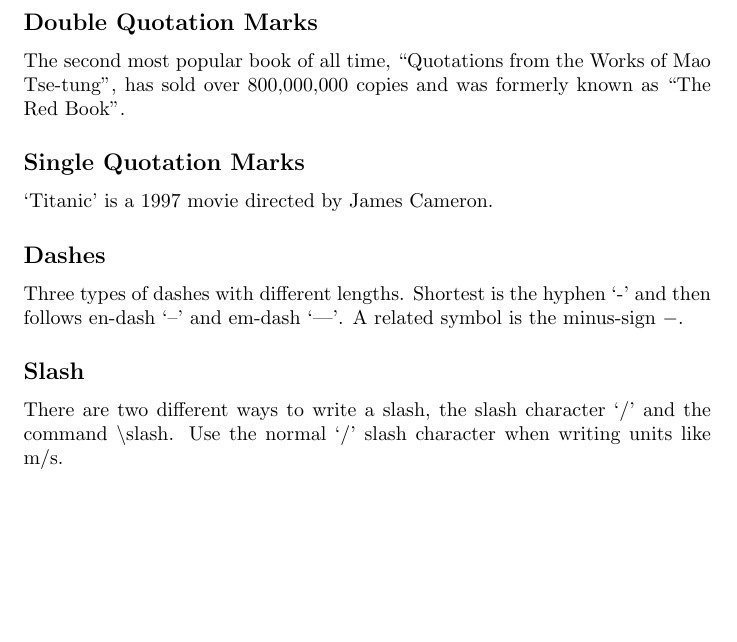
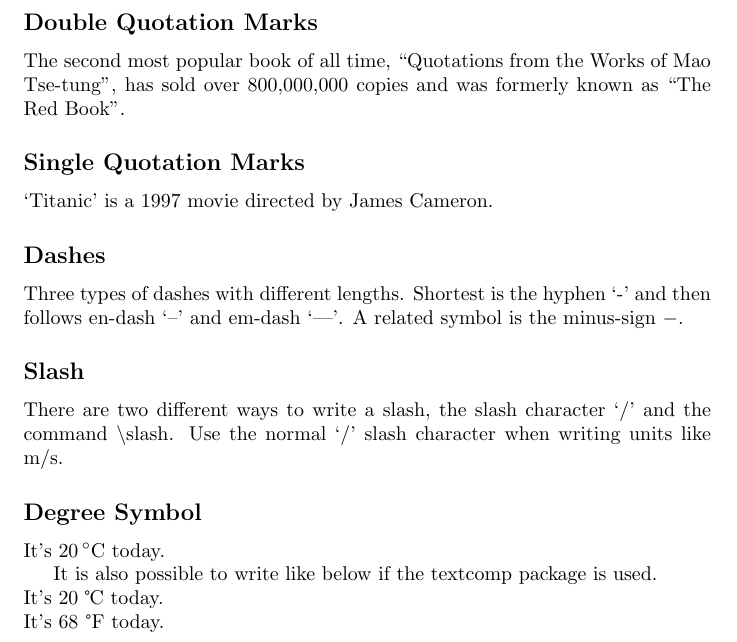
Before and after one commit to HenrikSamuelsson/LATEX-in-157-minutes, a LaTeX problem sheet (Examples/Section_02_04/Special Characters and Symbols.tex): part of the page, cut so that both start at the same text, the shorter picture padded with empty space. Compiled offline with pdfLaTeX.

Commit message:
Tested to write the degree symbol.

```diff
--- a/Examples/Section_02_04/Special Characters and Symbols.tex
+++ b/Examples/Section_02_04/Special Characters and Symbols.tex
@@ -1,4 +1,5 @@
 \documentclass{article}
+\usepackage{textcomp}
 \begin{document}
 
 \subsection*{Double Quotation Marks}
@@ -13,4 +14,11 @@ Three types of dashes with different lengths. Shortest is the hyphen `-' and the
 \subsection*{Slash}
 There are two different ways to write a slash, the slash character `/' and the command \textbackslash slash. Use the normal `/' slash character when writing units like m/s.
 
+\subsection*{Degree Symbol}
+It's $20\,^{\circ}\mathrm{C}$ today.
+
+It is also possible to write like below if the textcomp package is used.\\
+It's 20 \textcelsius{} today.\\
+It's 68 \textdegree{}F today.\\
+
 \end{document}
```
Also changed, not shown: Examples/Section_02_04/Special Characters and Symbols.pdf.
